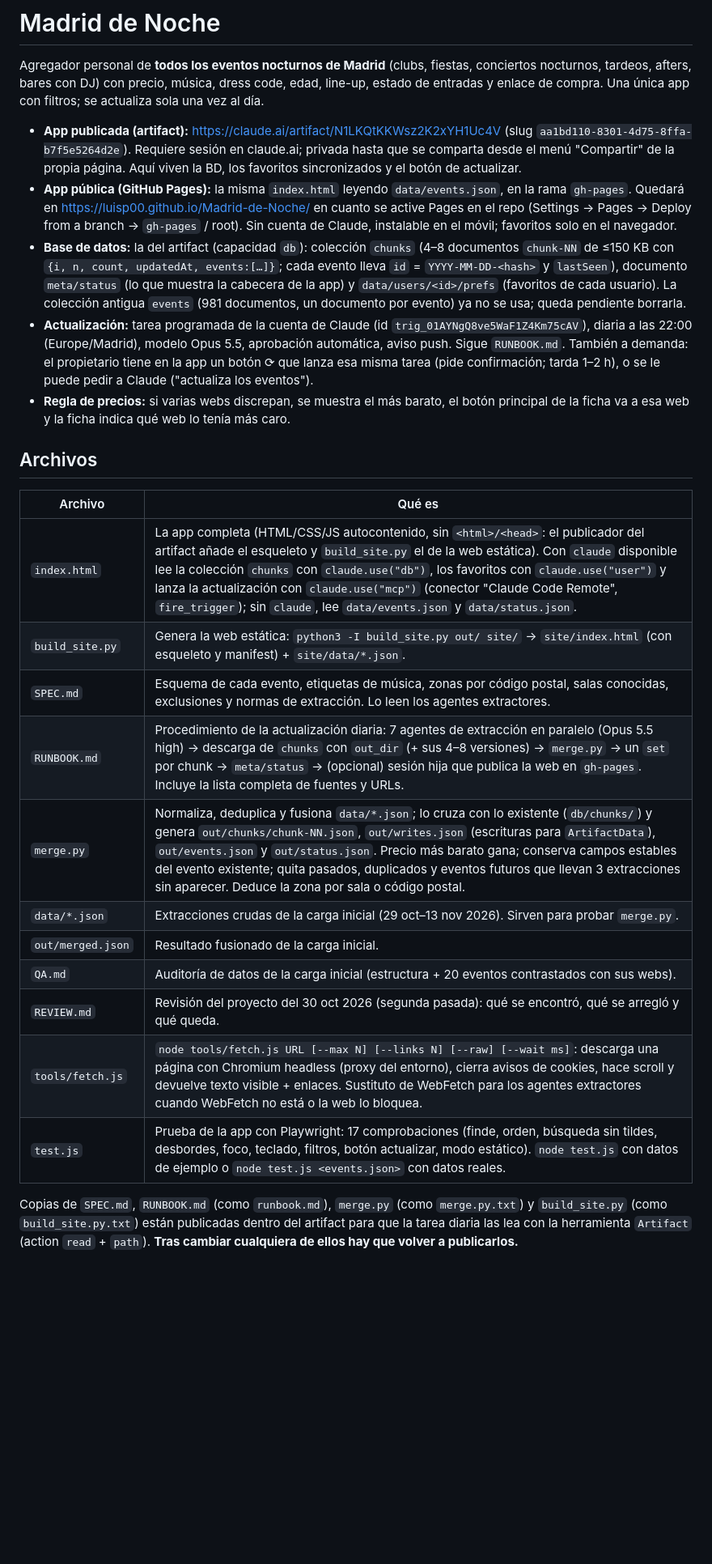
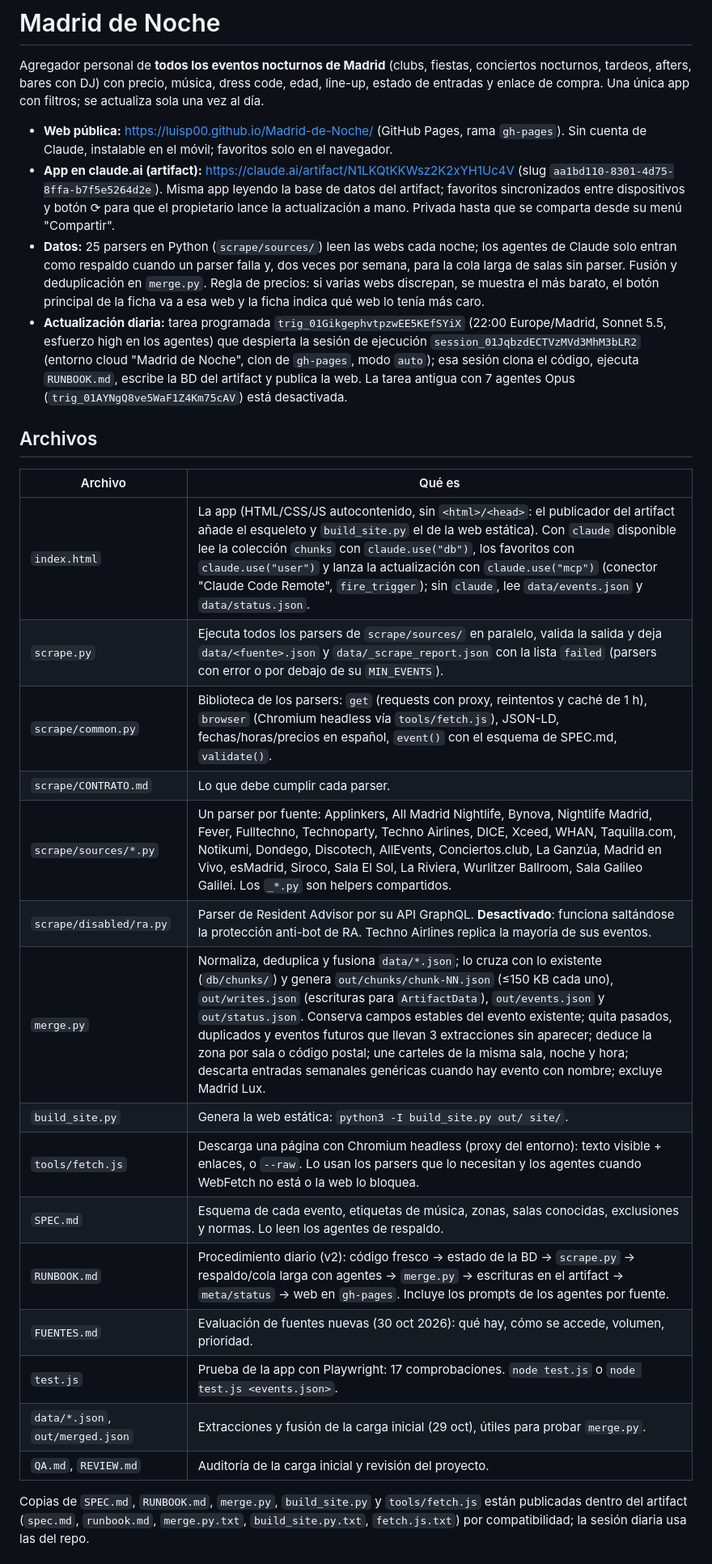
Before and after one commit to Luisp00/Madrid-de-Noche, a Markdown page: README.md, the part around one of its changes. Shown at 81% size. Rendered like a GitHub page; blank space fills up the shorter version.

```diff
--- a/README.md
+++ b/README.md
@@ -2,27 +2,30 @@
 
 Agregador personal de **todos los eventos nocturnos de Madrid** (clubs, fiestas, conciertos nocturnos, tardeos, afters, bares con DJ) con precio, música, dress code, edad, line-up, estado de entradas y enlace de compra. Una única app con filtros; se actualiza sola una vez al día.
 
-- **App publicada (artifact):** https://claude.ai/artifact/N1LKQtKKWsz2K2xYH1Uc4V (slug `aa1bd110-8301-4d75-8ffa-b7f5e5264d2e`). Requiere sesión en claude.ai; privada hasta que se comparta desde el menú "Compartir" de la propia página. Aquí viven la BD, los favoritos sincronizados y el botón de actualizar.
-- **App pública (GitHub Pages):** la misma `index.html` leyendo `data/events.json`, en la rama `gh-pages`. Quedará en https://luisp00.github.io/Madrid-de-Noche/ en cuanto se active Pages en el repo (Settings → Pages → Deploy from a branch → `gh-pages` / root). Sin cuenta de Claude, instalable en el móvil; favoritos solo en el navegador.
-- **Base de datos:** la del artifact (capacidad `db`): colección `chunks` (4–8 documentos `chunk-NN` de ≤150 KB con `{i, n, count, updatedAt, events:[…]}`; cada evento lleva `id` = `YYYY-MM-DD-<hash>` y `lastSeen`), documento `meta/status` (lo que muestra la cabecera de la app) y `data/users/<id>/prefs` (favoritos de cada usuario). La colección antigua `events` (981 documentos, un documento por evento) ya no se usa; queda pendiente borrarla.
-- **Actualización:** tarea programada de la cuenta de Claude (id `trig_01AYNgQ8ve5WaF1Z4Km75cAV`), diaria a las 22:00 (Europe/Madrid), modelo Opus 5.5, aprobación automática, aviso push. Sigue `RUNBOOK.md`. También a demanda: el propietario tiene en la app un botón ⟳ que lanza esa misma tarea (pide confirmación; tarda 1–2 h), o se le puede pedir a Claude ("actualiza los eventos").
-- **Regla de precios:** si varias webs discrepan, se muestra el más barato, el botón principal de la ficha va a esa web y la ficha indica qué web lo tenía más caro.
+- **Web pública:** https://luisp00.github.io/Madrid-de-Noche/ (GitHub Pages, rama `gh-pages`). Sin cuenta de Claude, instalable en el móvil; favoritos solo en el navegador.
+- **App en claude.ai (artifact):** https://claude.ai/artifact/N1LKQtKKWsz2K2xYH1Uc4V (slug `aa1bd110-8301-4d75-8ffa-b7f5e5264d2e`). Misma app leyendo la base de datos del artifact; favoritos sincronizados entre dispositivos y botón ⟳ para que el propietario lance la actualización a mano. Privada hasta que se comparta desde su menú "Compartir".
+- **Datos:** 25 parsers en Python (`scrape/sources/`) leen las webs cada noche; los agentes de Claude solo entran como respaldo cuando un parser falla y, dos veces por semana, para la cola larga de salas sin parser. Fusión y deduplicación en `merge.py`. Regla de precios: si varias webs discrepan, se muestra el más barato, el botón principal de la ficha va a esa web y la ficha indica qué web lo tenía más caro.
+- **Actualización diaria:** tarea programada `trig_01GikgephvtpzwEE5KEfSYiX` (22:00 Europe/Madrid, Sonnet 5.5, esfuerzo high en los agentes) que despierta la sesión de ejecución `session_01JqbzdECTVzMVd3MhM3bLR2` (entorno cloud "Madrid de Noche", clon de `gh-pages`, modo `auto`); esa sesión clona el código, ejecuta `RUNBOOK.md`, escribe la BD del artifact y publica la web. La tarea antigua con 7 agentes Opus (`trig_01AYNgQ8ve5WaF1Z4Km75cAV`) está desactivada.
 
 ## Archivos
 
 | Archivo | Qué es |
 |---|---|
-| `index.html` | La app completa (HTML/CSS/JS autocontenido, sin `<html>/<head>`: el publicador del artifact añade el esqueleto y `build_site.py` el de la web estática). Con `claude` disponible lee la colección `chunks` con `claude.use("db")`, los favoritos con `claude.use("user")` y lanza la actualización con `claude.use("mcp")` (conector "Claude Code Remote", `fire_trigger`); sin `claude`, lee `data/events.json` y `data/status.json`. |
-| `build_site.py` | Genera la web estática: `python3 -I build_site.py out/ site/` → `site/index.html` (con esqueleto y manifest) + `site/data/*.json`. |
-| `SPEC.md` | Esquema de cada evento, etiquetas de música, zonas por código postal, salas conocidas, exclusiones y normas de extracción. Lo leen los agentes extractores. |
-| `RUNBOOK.md` | Procedimiento de la actualización diaria: 7 agentes de extracción en paralelo (Opus 5.5 high) → descarga de `chunks` con `out_dir` (+ sus 4–8 versiones) → `merge.py` → un `set` por chunk → `meta/status` → (opcional) sesión hija que publica la web en `gh-pages`. Incluye la lista completa de fuentes y URLs. |
-| `merge.py` | Normaliza, deduplica y fusiona `data/*.json`; lo cruza con lo existente (`db/chunks/`) y genera `out/chunks/chunk-NN.json`, `out/writes.json` (escrituras para `ArtifactData`), `out/events.json` y `out/status.json`. Precio más barato gana; conserva campos estables del evento existente; quita pasados, duplicados y eventos futuros que llevan 3 extracciones sin aparecer. Deduce la zona por sala o código postal. |
-| `data/*.json` | Extracciones crudas de la carga inicial (29 oct–13 nov 2026). Sirven para probar `merge.py`. |
-| `out/merged.json` | Resultado fusionado de la carga inicial. |
-| `QA.md` | Auditoría de datos de la carga inicial (estructura + 20 eventos contrastados con sus webs). |
-| `REVIEW.md` | Revisión del proyecto del 30 oct 2026 (segunda pasada): qué se encontró, qué se arregló y qué queda. |
-| `tools/fetch.js` | `node tools/fetch.js URL [--max N] [--links N] [--raw] [--wait ms]`: descarga una página con Chromium headless (proxy del entorno), cierra avisos de cookies, hace scroll y devuelve texto visible + enlaces. Sustituto de WebFetch para los agentes extractores cuando WebFetch no está o la web lo bloquea. |
-| `test.js` | Prueba de la app con Playwright: 17 comprobaciones (finde, orden, búsqueda sin tildes, desbordes, foco, teclado, filtros, botón actualizar, modo estático). `node test.js` con datos de ejemplo o `node test.js <events.json>` con datos reales. |
+| `index.html` | La app (HTML/CSS/JS autocontenido, sin `<html>/<head>`: el publicador del artifact añade el esqueleto y `build_site.py` el de la web estática). Con `claude` disponible lee la colección `chunks` con `claude.use("db")`, los favoritos con `claude.use("user")` y lanza la actualización con `claude.use("mcp")` (conector "Claude Code Remote", `fire_trigger`); sin `claude`, lee `data/events.json` y `data/status.json`. |
+| `scrape.py` | Ejecuta todos los parsers de `scrape/sources/` en paralelo, valida la salida y deja `data/<fuente>.json` y `data/_scrape_report.json` con la lista `failed` (parsers con error o por debajo de su `MIN_EVENTS`). |
+| `scrape/common.py` | Biblioteca de los parsers: `get` (requests con proxy, reintentos y caché de 1 h), `browser` (Chromium headless vía `tools/fetch.js`), JSON-LD, fechas/horas/precios en español, `event()` con el esquema de SPEC.md, `validate()`. |
+| `scrape/CONTRATO.md` | Lo que debe cumplir cada parser. |
+| `scrape/sources/*.py` | Un parser por fuente: Applinkers, All Madrid Nightlife, Bynova, Nightlife Madrid, Fever, Fulltechno, Technoparty, Techno Airlines, DICE, Xceed, WHAN, Taquilla.com, Notikumi, Dondego, Discotech, AllEvents, Conciertos.club, La Ganzúa, Madrid en Vivo, esMadrid, Siroco, Sala El Sol, La Riviera, Wurlitzer Ballroom, Sala Galileo Galilei. Los `_*.py` son helpers compartidos. |
+| `scrape/disabled/ra.py` | Parser de Resident Advisor por su API GraphQL. **Desactivado**: funciona saltándose la protección anti-bot de RA. Techno Airlines replica la mayoría de sus eventos. |
+| `merge.py` | Normaliza, deduplica y fusiona `data/*.json`; lo cruza con lo existente (`db/chunks/`) y genera `out/chunks/chunk-NN.json` (≤150 KB cada uno), `out/writes.json` (escrituras para `ArtifactData`), `out/events.json` y `out/status.json`. Conserva campos estables del evento existente; quita pasados, duplicados y eventos futuros que llevan 3 extracciones sin aparecer; deduce la zona por sala o código postal; une carteles de la misma sala, noche y hora; descarta entradas semanales genéricas cuando hay evento con nombre; excluye Madrid Lux. |
+| `build_site.py` | Genera la web estática: `python3 -I build_site.py out/ site/`. |
+| `tools/fetch.js` | Descarga una página con Chromium headless (proxy del entorno): texto visible + enlaces, o `--raw`. Lo usan los parsers que lo necesitan y los agentes cuando WebFetch no está o la web lo bloquea. |
+| `SPEC.md` | Esquema de cada evento, etiquetas de música, zonas, salas conocidas, exclusiones y normas. Lo leen los agentes de respaldo. |
+| `RUNBOOK.md` | Procedimiento diario (v2): código fresco → estado de la BD → `scrape.py` → respaldo/cola larga con agentes → `merge.py` → escrituras en el artifact → `meta/status` → web en `gh-pages`. Incluye los prompts de los agentes por fuente. |
+| `FUENTES.md` | Evaluación de fuentes nuevas (30 oct 2026): qué hay, cómo se accede, volumen, prioridad. |
+| `test.js` | Prueba de la app con Playwright: 17 comprobaciones. `node test.js` o `node test.js <events.json>`. |
+| `data/*.json`, `out/merged.json` | Extracciones y fusión de la carga inicial (29 oct), útiles para probar `merge.py`. |
+| `QA.md`, `REVIEW.md` | Auditoría de la carga inicial y revisión del proyecto. |
 
-Copias de `SPEC.md`, `RUNBOOK.md` (como `runbook.md`), `merge.py` (como `merge.py.txt`) y `build_site.py` (como `build_site.py.txt`) están publicadas dentro del artifact para que la tarea diaria las lea con la herramienta `Artifact` (action `read` + `path`). **Tras cambiar cualquiera de ellos hay que volver a publicarlos.**
+Copias de `SPEC.md`, `RUNBOOK.md`, `merge.py`, `build_site.py` y `tools/fetch.js` están publicadas dentro del artifact (`spec.md`, `runbook.md`, `merge.py.txt`, `build_site.py.txt`, `fetch.js.txt`) por compatibilidad; la sesión diaria usa las del repo.
 
```
Also changed, not shown: other parts of README.md (+21 -19 lines), REVIEW.md (+2 -0 lines).
